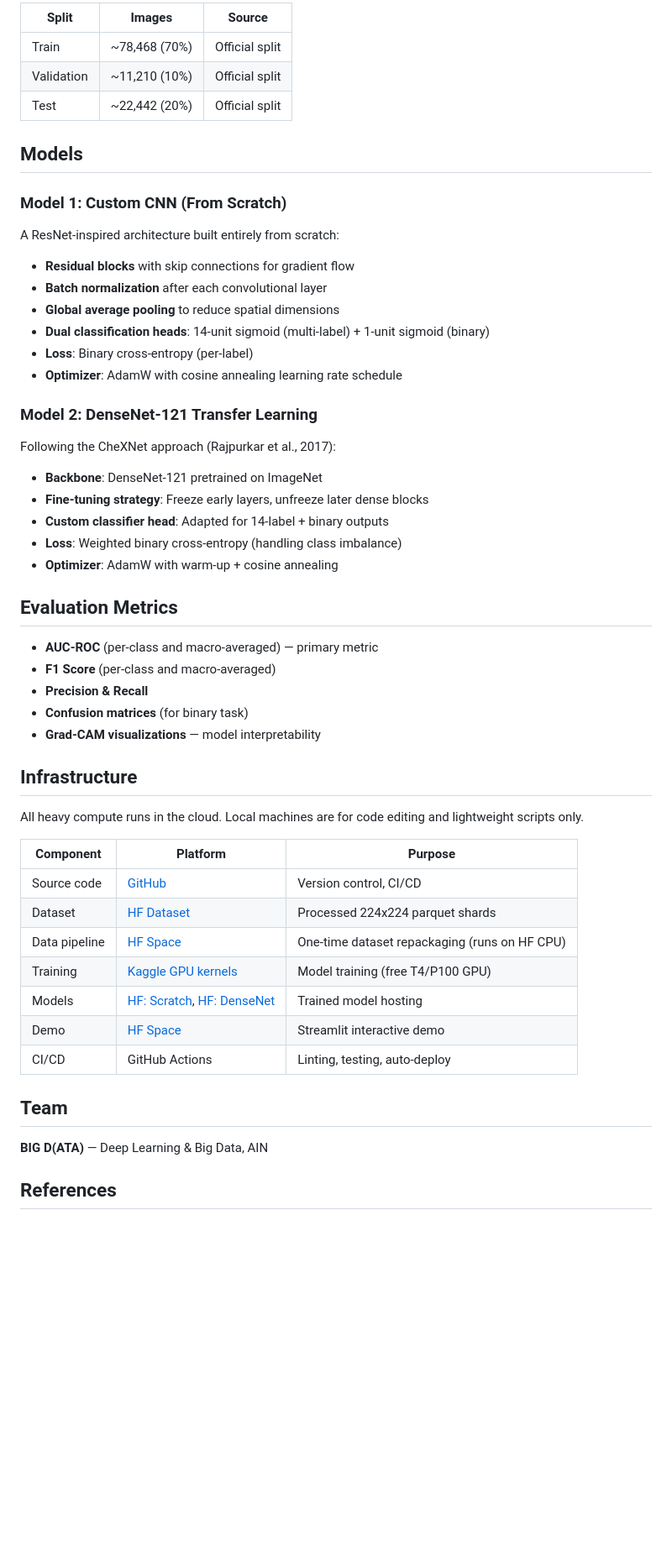
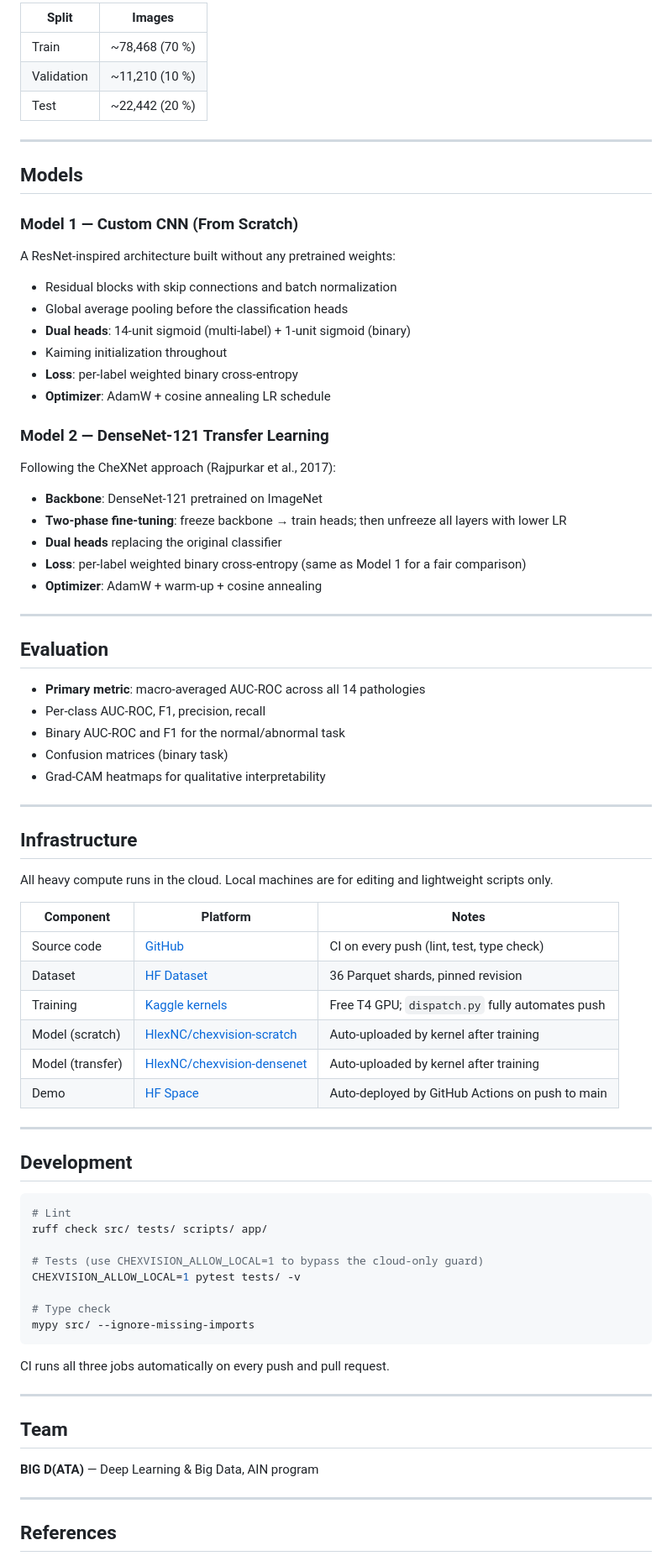
Before and after one commit to arudaev/chexvision, a Markdown page: README.md, the part around one of its changes. Shown at 84% size. Rendered like a GitHub page; blank space fills up the shorter version.

````diff
--- a/README.md
+++ b/README.md
@@ -159,58 +197,84 @@ Or visit the live demo: [HF Space](https://huggingface.co/spaces/HlexNC/chexvisi
 
-| Split | Images | Source |
-|-------|--------|--------|
-| Train | ~78,468 (70%) | Official split |
-| Validation | ~11,210 (10%) | Official split |
-| Test | ~22,442 (20%) | Official split |
+| Split | Images |
+|-------|--------|
+| Train | ~78,468 (70 %) |
+| Validation | ~11,210 (10 %) |
+| Test | ~22,442 (20 %) |
+
+---
 
 ## Models
 
-### Model 1: Custom CNN (From Scratch)
+### Model 1 — Custom CNN (From Scratch)
 
-A ResNet-inspired architecture built entirely from scratch:
+A ResNet-inspired architecture built without any pretrained weights:
 
-- **Residual blocks** with skip connections for gradient flow
-- **Batch normalization** after each convolutional layer
-- **Global average pooling** to reduce spatial dimensions
-- **Dual classification heads**: 14-unit sigmoid (multi-label) + 1-unit sigmoid (binary)
-- **Loss**: Binary cross-entropy (per-label)
-- **Optimizer**: AdamW with cosine annealing learning rate schedule
+- Residual blocks with skip connections and batch normalization
+- Global average pooling before the classification heads
+- **Dual heads**: 14-unit sigmoid (multi-label) + 1-unit sigmoid (binary)
+- Kaiming initialization throughout
+- **Loss**: per-label weighted binary cross-entropy
+- **Optimizer**: AdamW + cosine annealing LR schedule
 
-### Model 2: DenseNet-121 Transfer Learning
+### Model 2 — DenseNet-121 Transfer Learning
 
 Following the CheXNet approach (Rajpurkar et al., 2017):
 
 - **Backbone**: DenseNet-121 pretrained on ImageNet
-- **Fine-tuning strategy**: Freeze early layers, unfreeze later dense blocks
-- **Custom classifier head**: Adapted for 14-label + binary outputs
-- **Loss**: Weighted binary cross-entropy (handling class imbalance)
-- **Optimizer**: AdamW with warm-up + cosine annealing
+- **Two-phase fine-tuning**: freeze backbone → train heads; then unfreeze all layers with lower LR
+- **Dual heads** replacing the original classifier
+- **Loss**: per-label weighted binary cross-entropy (same as Model 1 for a fair comparison)
+- **Optimizer**: AdamW + warm-up + cosine annealing
 
-## Evaluation Metrics
+---
 
-- **AUC-ROC** (per-class and macro-averaged) — primary metric
-- **F1 Score** (per-class and macro-averaged)
-- **Precision & Recall**
-- **Confusion matrices** (for binary task)
-- **Grad-CAM visualizations** — model interpretability
+## Evaluation
+
+- **Primary metric**: macro-averaged AUC-ROC across all 14 pathologies
+- Per-class AUC-ROC, F1, precision, recall
+- Binary AUC-ROC and F1 for the normal/abnormal task
+- Confusion matrices (binary task)
+- Grad-CAM heatmaps for qualitative interpretability
+
+---
 
 ## Infrastructure
 
-All heavy compute runs in the cloud. Local machines are for code editing and lightweight scripts only.
+All heavy compute runs in the cloud. Local machines are for editing and lightweight scripts only.
 
-| Component | Platform | Purpose |
-|-----------|----------|---------|
-| Source code | [GitHub](https://github.com/arudaev/chexvision) | Version control, CI/CD |
-| Dataset | [HF Dataset](https://huggingface.co/datasets/HlexNC/chest-xray-14) | Processed 224x224 parquet shards |
-| Data pipeline | [HF Space](https://huggingface.co/spaces/HlexNC/chexvision-data-pipeline) | One-time dataset repackaging (runs on HF CPU) |
-| Training | [Kaggle GPU kernels](kaggle/) | Model training (free T4/P100 GPU) |
-| Models | [HF: Scratch](https://huggingface.co/HlexNC/chexvision-scratch), [HF: DenseNet](https://huggingface.co/HlexNC/chexvision-densenet) | Trained model hosting |
-| Demo | [HF Space](https://huggingface.co/spaces/HlexNC/chexvision-demo) | Streamlit interactive demo |
-| CI/CD | GitHub Actions | Linting, testing, auto-deploy |
+| Component | Platform | Notes |
+|-----------|----------|-------|
+| Source code | [GitHub](https://github.com/arudaev/chexvision) | CI on every push (lint, test, type check) |
+| Dataset | [HF Dataset](https://huggingface.co/datasets/HlexNC/chest-xray-14) | 36 Parquet shards, pinned revision |
+| Training | [Kaggle kernels](kaggle/) | Free T4 GPU; `dispatch.py` fully automates push |
+| Model (scratch) | [HlexNC/chexvision-scratch](https://huggingface.co/HlexNC/chexvision-scratch) | Auto-uploaded by kernel after training |
+| Model (transfer) | [HlexNC/chexvision-densenet](https://huggingface.co/HlexNC/chexvision-densenet) | Auto-uploaded by kernel after training |
+| Demo | [HF Space](https://huggingface.co/spaces/HlexNC/chexvision-demo) | Auto-deployed by GitHub Actions on push to main |
+
+---
+
+## Development
+
+```bash
+# Lint
+ruff check src/ tests/ scripts/ app/
+
+# Tests (use CHEXVISION_ALLOW_LOCAL=1 to bypass the cloud-only guard)
+CHEXVISION_ALLOW_LOCAL=1 pytest tests/ -v
+
+# Type check
+mypy src/ --ignore-missing-imports
+```
+
+CI runs all three jobs automatically on every push and pull request.
+
+---
 
 ## Team
 
-**BIG D(ATA)** — Deep Learning & Big Data, AIN
+**BIG D(ATA)** — Deep Learning & Big Data, AIN program
+
+---
 
 ## References
 
````
Also changed, not shown: other parts of README.md (+114 -74 lines).
